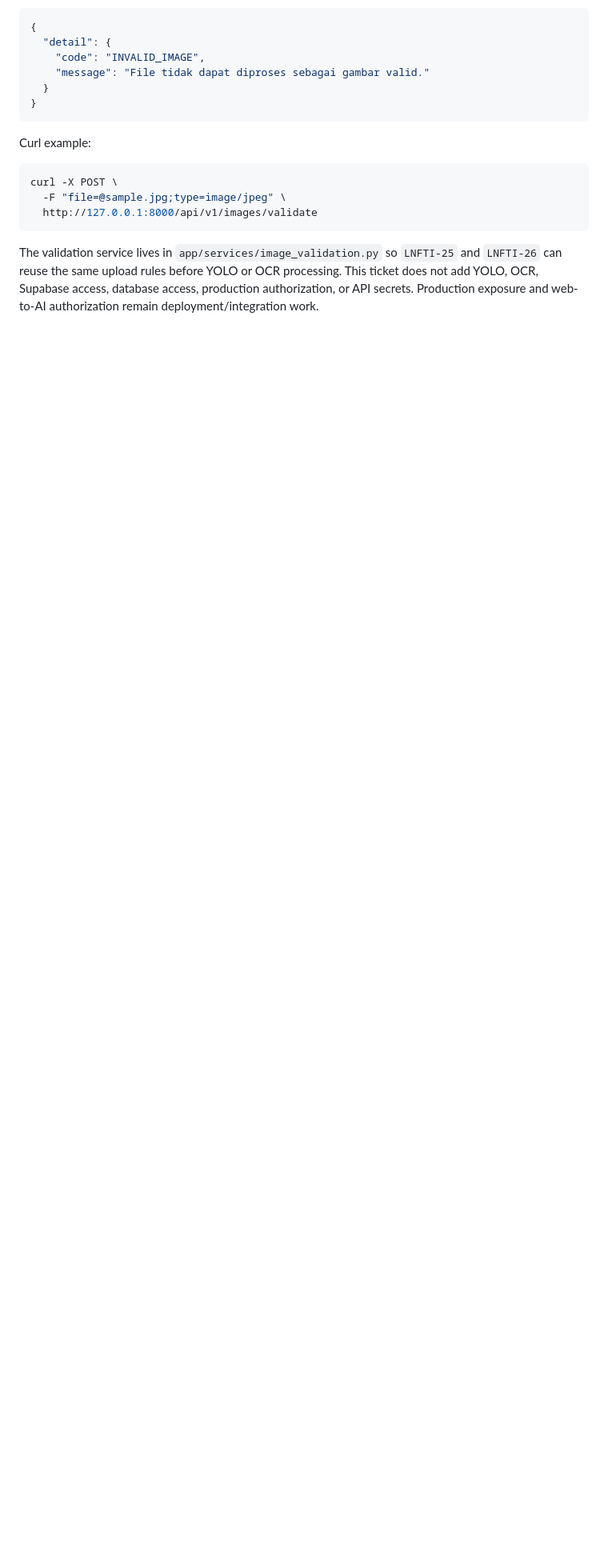
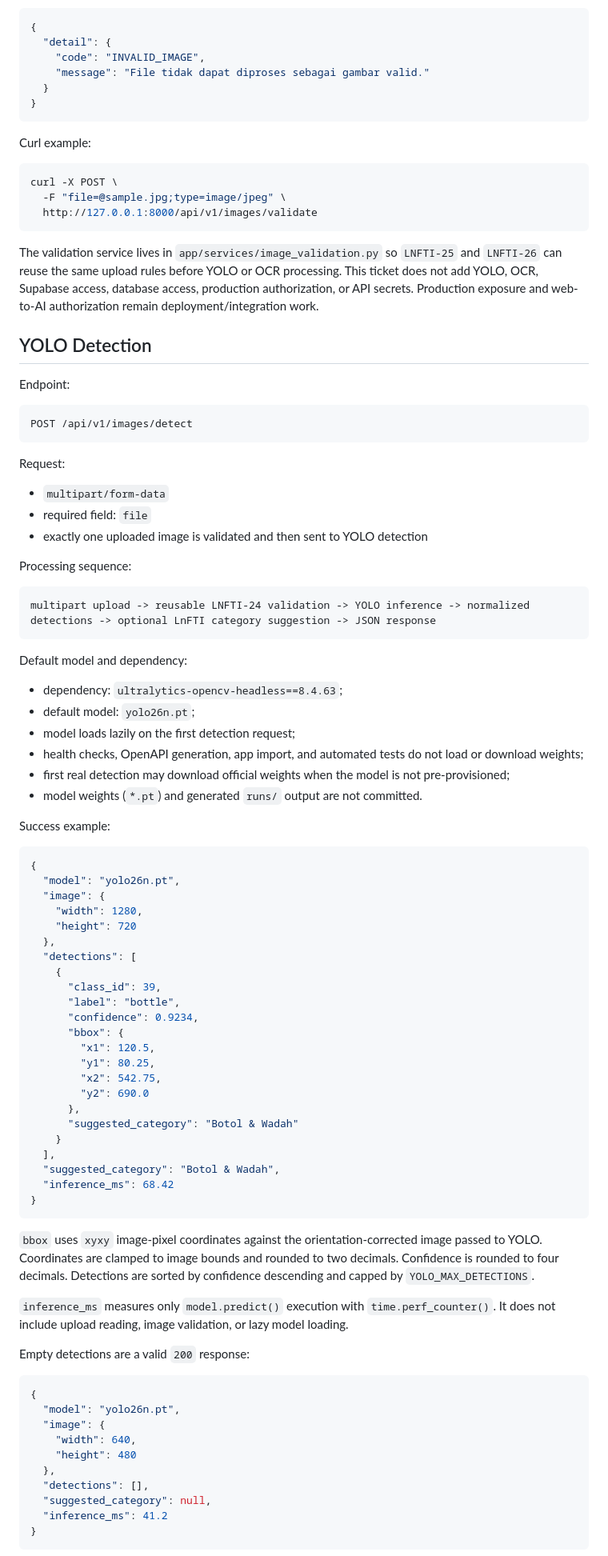
Before and after one commit to Llorente14/LnFTI, a Markdown page: services/ai/README.md, the part around one of its changes. Shown at 80% size. Rendered like a GitHub page; blank space fills up the shorter version.

Commit message:
LNFTI-25 docs(ai): document model and category limits

````diff
--- a/services/ai/README.md
+++ b/services/ai/README.md
@@ -129,3 +137,79 @@ curl -X POST \
 
 The validation service lives in `app/services/image_validation.py` so `LNFTI-25` and `LNFTI-26` can reuse the same upload rules before YOLO or OCR processing. This ticket does not add YOLO, OCR, Supabase access, database access, production authorization, or API secrets. Production exposure and web-to-AI authorization remain deployment/integration work.
 
+## YOLO Detection
+
+Endpoint:
+
+```text
+POST /api/v1/images/detect
+```
+
+Request:
+
+- `multipart/form-data`
+- required field: `file`
+- exactly one uploaded image is validated and then sent to YOLO detection
+
+Processing sequence:
+
+```text
+multipart upload -> reusable LNFTI-24 validation -> YOLO inference -> normalized detections -> optional LnFTI category suggestion -> JSON response
+```
+
+Default model and dependency:
+
+- dependency: `ultralytics-opencv-headless==8.4.63`;
+- default model: `yolo26n.pt`;
+- model loads lazily on the first detection request;
+- health checks, OpenAPI generation, app import, and automated tests do not load or download weights;
+- first real detection may download official weights when the model is not pre-provisioned;
+- model weights (`*.pt`) and generated `runs/` output are not committed.
+
+Success example:
+
+```json
+{
+  "model": "yolo26n.pt",
+  "image": {
+    "width": 1280,
+    "height": 720
+  },
+  "detections": [
+    {
+      "class_id": 39,
+      "label": "bottle",
+      "confidence": 0.9234,
+      "bbox": {
+        "x1": 120.5,
+        "y1": 80.25,
+        "x2": 542.75,
+        "y2": 690.0
+      },
+      "suggested_category": "Botol & Wadah"
+    }
+  ],
+  "suggested_category": "Botol & Wadah",
+  "inference_ms": 68.42
+}
+```
+
+`bbox` uses `xyxy` image-pixel coordinates against the orientation-corrected image passed to YOLO. Coordinates are clamped to image bounds and rounded to two decimals. Confidence is rounded to four decimals. Detections are sorted by confidence descending and capped by `YOLO_MAX_DETECTIONS`.
+
+`inference_ms` measures only `model.predict()` execution with `time.perf_counter()`. It does not include upload reading, image validation, or lazy model loading.
+
+Empty detections are a valid `200` response:
+
+```json
+{
+  "model": "yolo26n.pt",
+  "image": {
+    "width": 640,
+    "height": 480
+  },
+  "detections": [],
+  "suggested_category": null,
+  "inference_ms": 41.2
+}
+```
+
````
Also changed, not shown: other parts of services/ai/README.md (+40 -2 lines).
